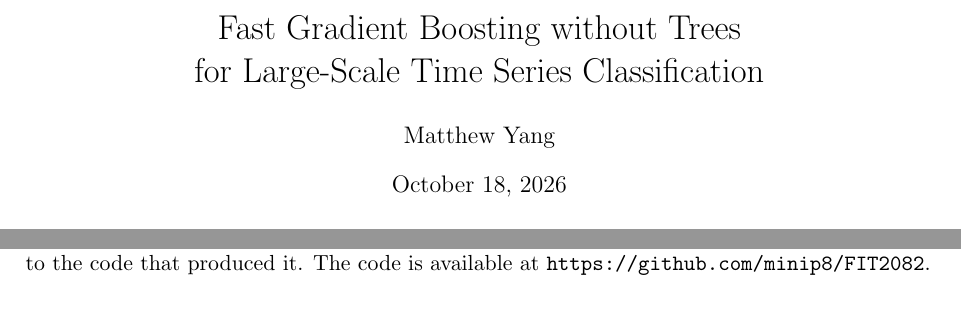
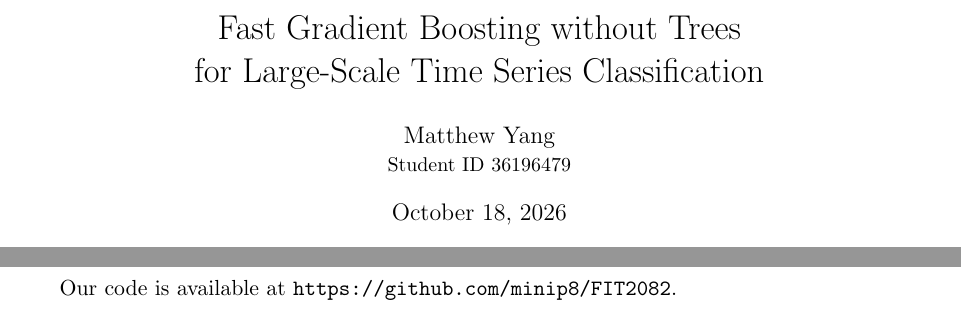
Before and after one commit to minip8/FIT2082, a LaTeX paper (paper/paper.tex): two parts of pages 1 and 5 of 15 before the commit and two parts of pages 1 and 2 of 15 after it, joined at a grey line, cut so that both start at the same text. Compiled offline with pdfLaTeX.

Commit message:
docs: add the student id and a code link to the paper (claude)
The title page now carries the student ID under the author's name. The repo
link moves to the usual place for a code-availability statement, one line at
the end of the introduction after the contributions, instead of the title page
and the implementation section.

Co-Authored-By: Claude Opus 5.5 <noreply@anthropic.com>

```diff
--- a/paper/paper.tex
+++ b/paper/paper.tex
@@ -27,7 +27,8 @@
 \setlength{\emergencystretch}{3em}
 \newcommand{\pmsd}[2]{#1\,$\pm$\,#2}
 
-\author{Matthew Yang}
+\author{Matthew Yang\\
+    \small Student ID 36196479}
 \title{Fast Gradient Boosting without Trees\\for Large-Scale Time Series Classification}
 \date{\today}
 
@@ -122,6 +123,8 @@ data, it trains far faster exactly where XGBoost is most expensive. We ask:
     \item \textbf{The small-data boundary} on the 112 UCR datasets
           (\cref{sec:ucr}).
 \end{enumerate}
+
+Our code is available at \url{https://github.com/minip8/FIT2082}.
 
 % ==============================================================================
 \section{Background and Related Work}
@@ -311,7 +314,6 @@ needs no transfer back to the host, and a test checks that it chooses the same
 pairs as the Python version. The 224 tests also cover the QUANT port against
 its upstream reference. Every run writes its results to a file named after
 its commit, so every number here can be traced to the code that produced it.
-The code is available at \url{https://github.com/minip8/FIT2082}.
 
 % ==============================================================================
 \section{Experimental Setup}
```
Also changed, not shown: paper/paper.pdf.
